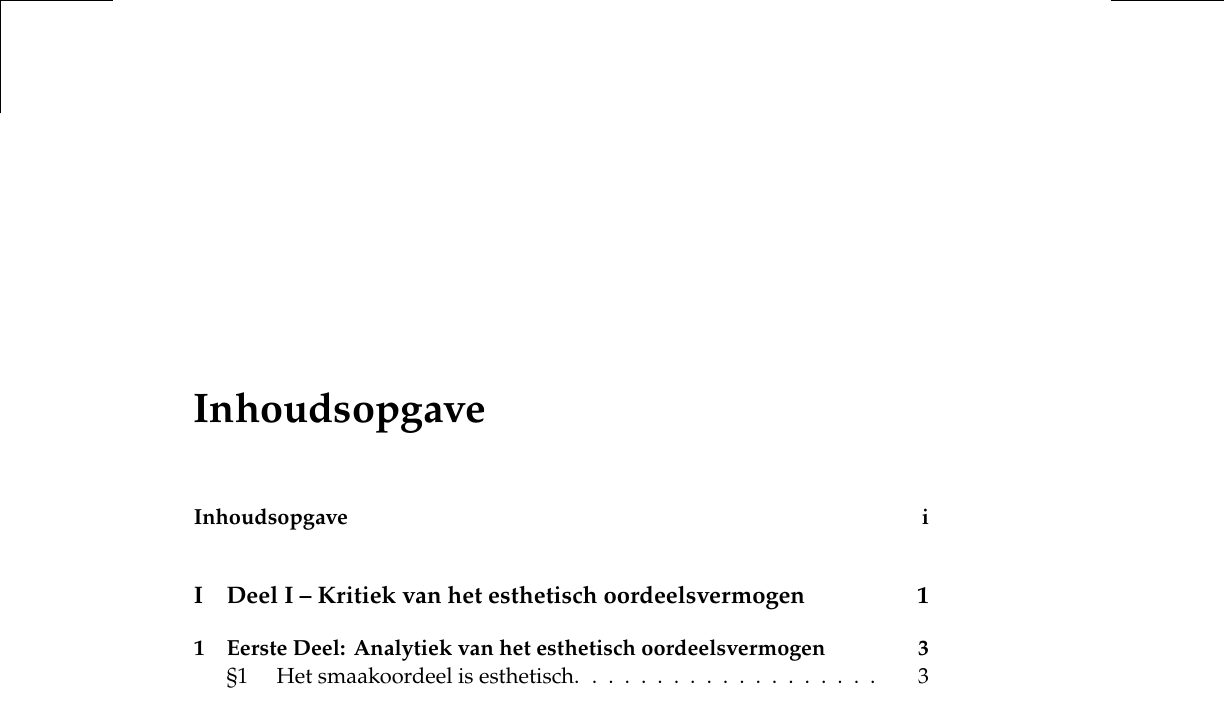
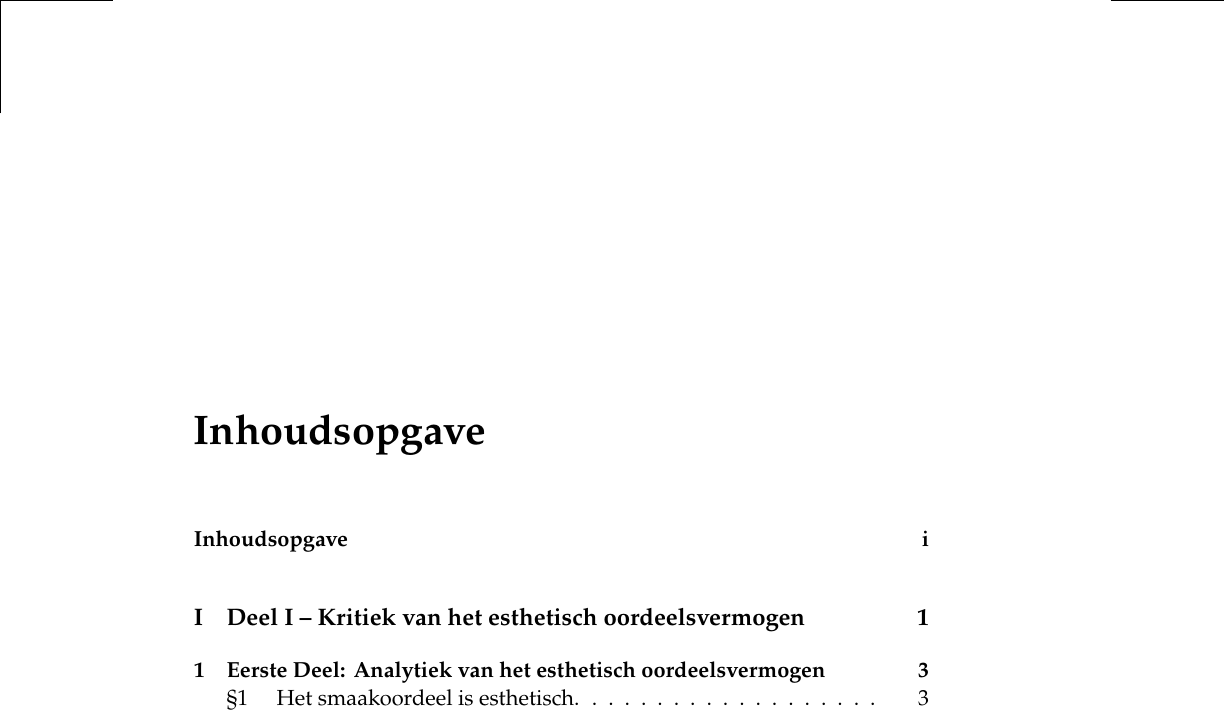
Before and after one commit to LuHoo/schoonheid, a LaTeX book (Kant/kant_kritiek.tex): part of page 1 of 70, cut so that both start at the same text. Compiled offline with pdfLaTeX.

Commit message:
Past header hoogte aan

```diff
--- a/Kant/kant_kritiek.tex
+++ b/Kant/kant_kritiek.tex
@@ -1,7 +1,7 @@
 % Master include file that incorporates chapter files via \incput
 \documentclass[11pt, showtrims]{memoir}
 
-\setlength{\headheight}{30pt}
+\setlength{\headheight}{41pt}
 \nouppercaseheads
 
 
```
